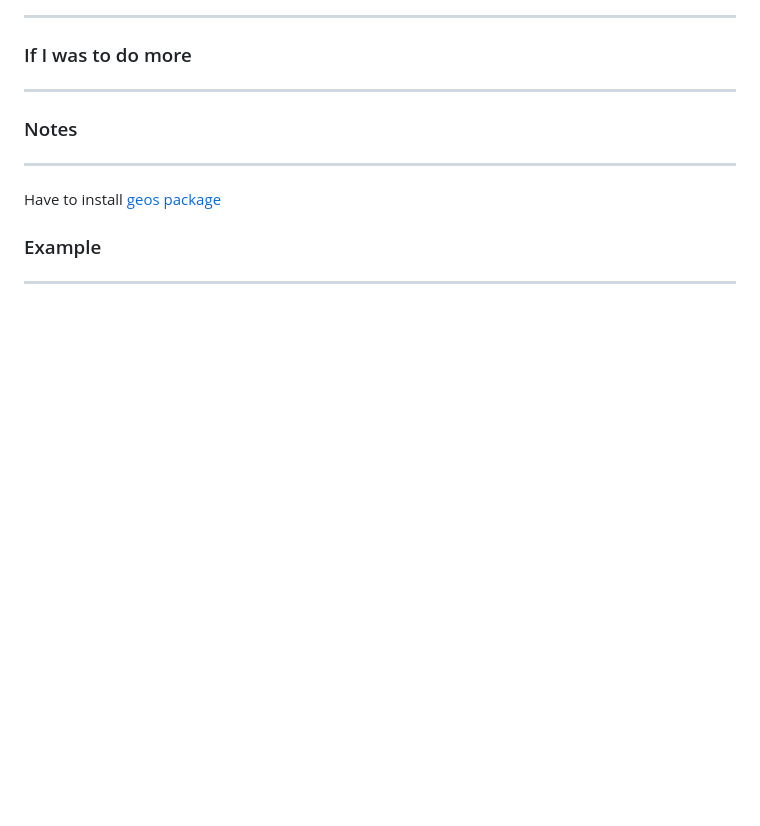
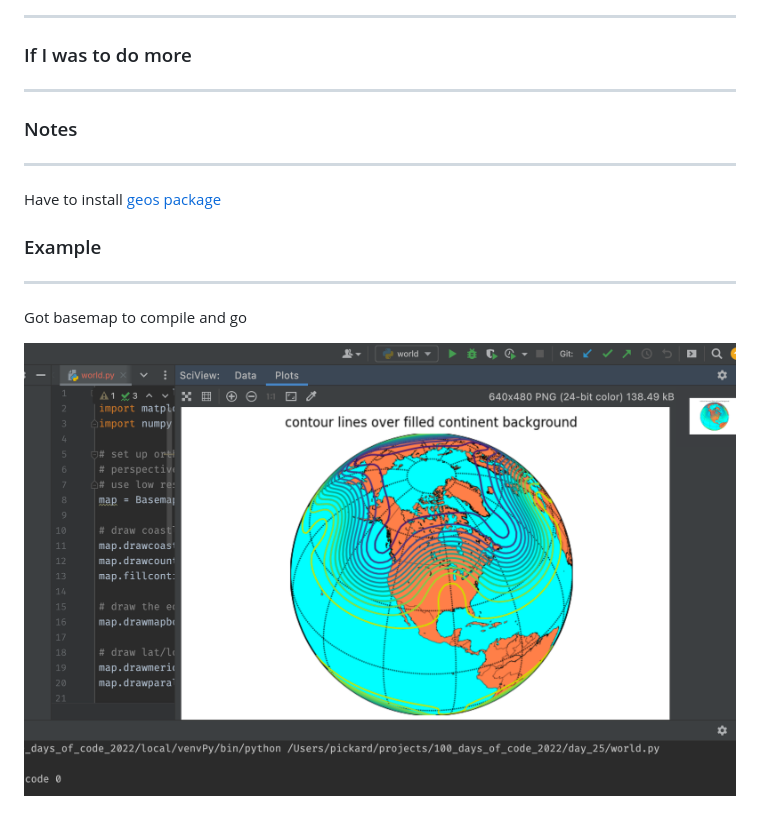
Before and after one commit to rdpickard/100_days_of_code_2022, a Markdown page: day_25/README.md, the part around the change. Rendered like a GitHub page; pictures changed too: day_25/media/sc.png (added); blank space fills up the shorter version.

Commit message:
day_25 Added screenshot of basemap working

```diff
--- a/day_25/README.md
+++ b/day_25/README.md
@@ -30,3 +30,7 @@ Have to install [geos package](https://trac.osgeo.org/geos/)
 ### Example
 
 ---
+
+Got basemap to compile and go
+
+![](media/sc.png)
```
Also changed, not shown: media/streak.jpg.
